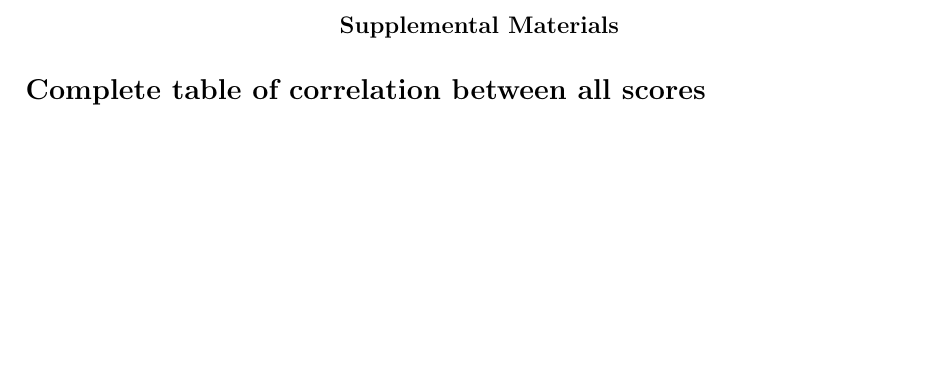
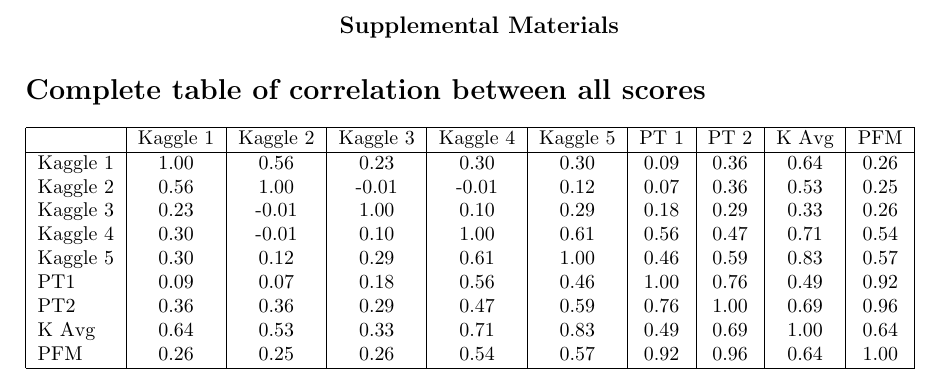
Before and after one commit to pauldubois98/MarkingCorrelation, a LaTeX paper (markingCorrelation.tex): part of page 6 of 6, cut so that both start at the same text, the shorter picture padded with empty space. Compiled offline with pdfLaTeX.

Commit message:
added full table (exported from nb)

```diff
--- a/markingCorrelation.tex
+++ b/markingCorrelation.tex
@@ -201,4 +201,22 @@
 	\section*{Complete table of correlation between all scores}
 
 
+	\begin{tabular}{|l|c|c|c|c|c|c|c|c|c|}
+		\hline
+		{} & Kaggle 1 & Kaggle 2 & Kaggle 3 & Kaggle 4 & Kaggle 5 & PT 1 & PT 2 & K Avg & PFM \\
+		\hline
+		Kaggle 1 & 1.00 & 0.56  & 0.23  & 0.30  & 0.30 & 0.09 & 0.36 & 0.64 & 0.26 \\
+		Kaggle 2 & 0.56 & 1.00  & -0.01 & -0.01 & 0.12 & 0.07 & 0.36 & 0.53 & 0.25 \\
+		Kaggle 3 & 0.23 & -0.01 & 1.00  & 0.10  & 0.29 & 0.18 & 0.29 & 0.33 & 0.26 \\
+		Kaggle 4 & 0.30 & -0.01 & 0.10  & 1.00  & 0.61 & 0.56 & 0.47 & 0.71 & 0.54 \\
+		Kaggle 5 & 0.30 & 0.12  & 0.29  & 0.61  & 1.00 & 0.46 & 0.59 & 0.83 & 0.57 \\
+		PT1      & 0.09 & 0.07  & 0.18  & 0.56  & 0.46 & 1.00 & 0.76 & 0.49 & 0.92 \\
+		PT2      & 0.36 & 0.36  & 0.29  & 0.47  & 0.59 & 0.76 & 1.00 & 0.69 & 0.96 \\
+		K Avg    & 0.64 & 0.53  & 0.33  & 0.71  & 0.83 & 0.49 & 0.69 & 1.00 & 0.64 \\
+		PFM      & 0.26 & 0.25  & 0.26  & 0.54  & 0.57 & 0.92 & 0.96 & 0.64 & 1.00 \\
+		\hline
+	\end{tabular}
+
+
+
 \end{document}
```
Also changed, not shown: markingCorrelation.pdf.
